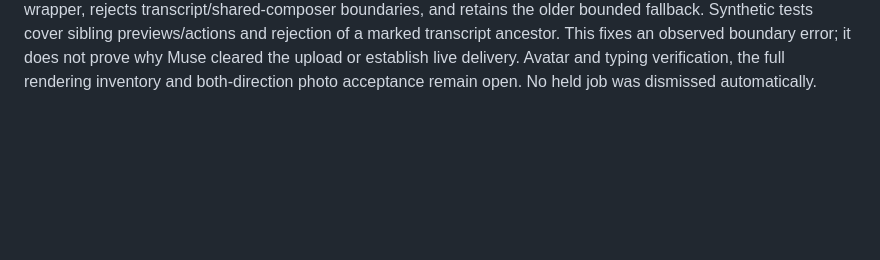
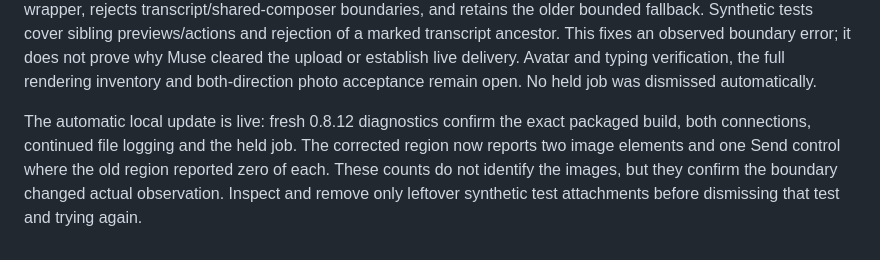
Before and after one commit to nishu-builder/beeper-muse, a Markdown page: docs/parity.md, the part around the change. Rendered like a GitHub page; blank space fills up the shorter version.

Commit message:
Record live composer boundary and update evidence

```diff
--- a/docs/parity.md
+++ b/docs/parity.md
@@ -344,3 +344,10 @@ and rejection of a marked transcript ancestor. This fixes an observed boundary
 error; it does not prove why Muse cleared the upload or establish live delivery.
 Avatar and typing verification, the full rendering inventory and both-direction
 photo acceptance remain open. No held job was dismissed automatically.
+
+The automatic local update is live: fresh 0.8.12 diagnostics confirm the exact
+packaged build, both connections, continued file logging and the held job. The
+corrected region now reports two image elements and one Send control where the
+old region reported zero of each. These counts do not identify the images, but
+they confirm the boundary changed actual observation. Inspect and remove only
+leftover synthetic test attachments before dismissing that test and trying again.
```
Also changed, not shown: docs/validation.md (+7 -0 lines).
